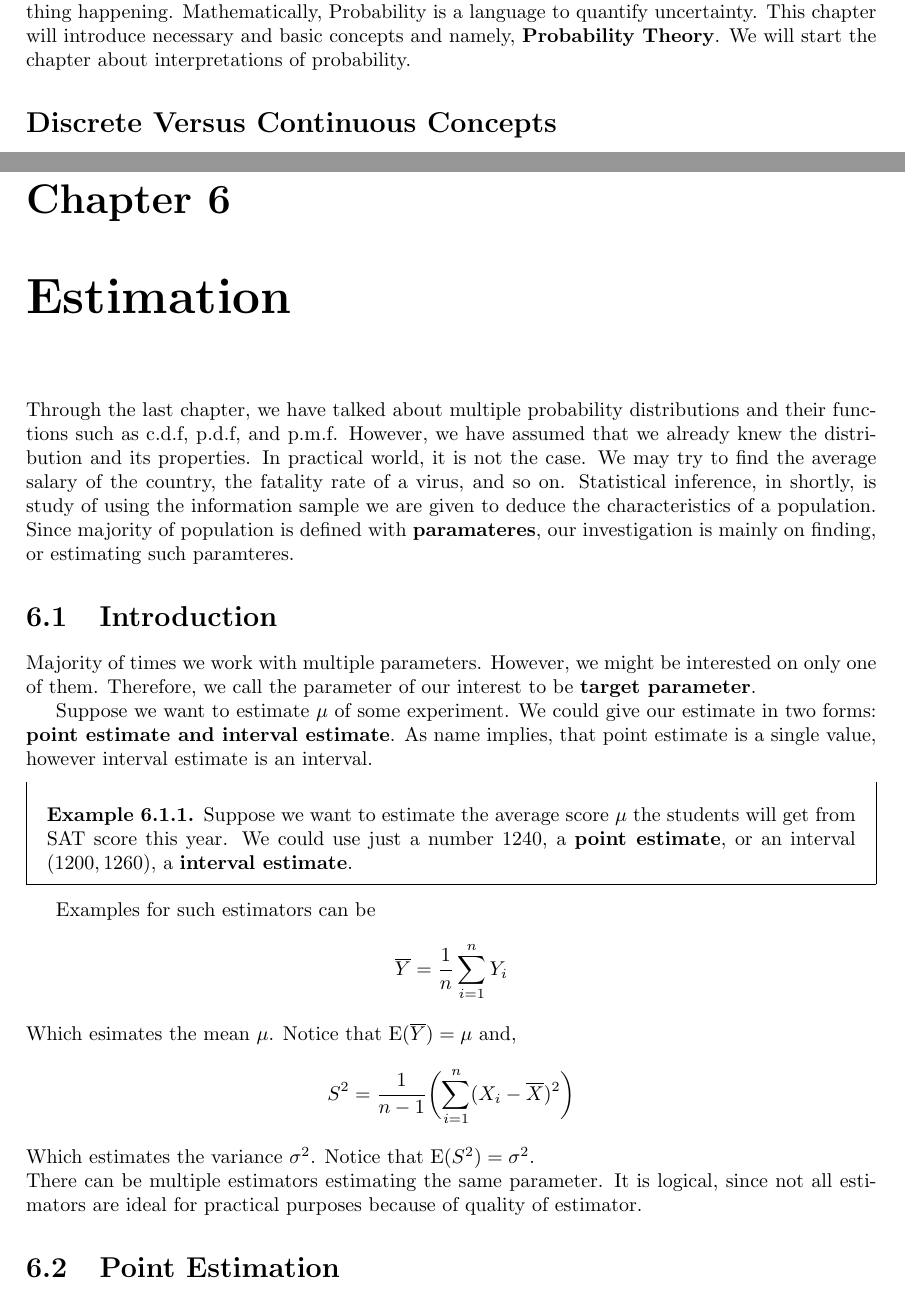
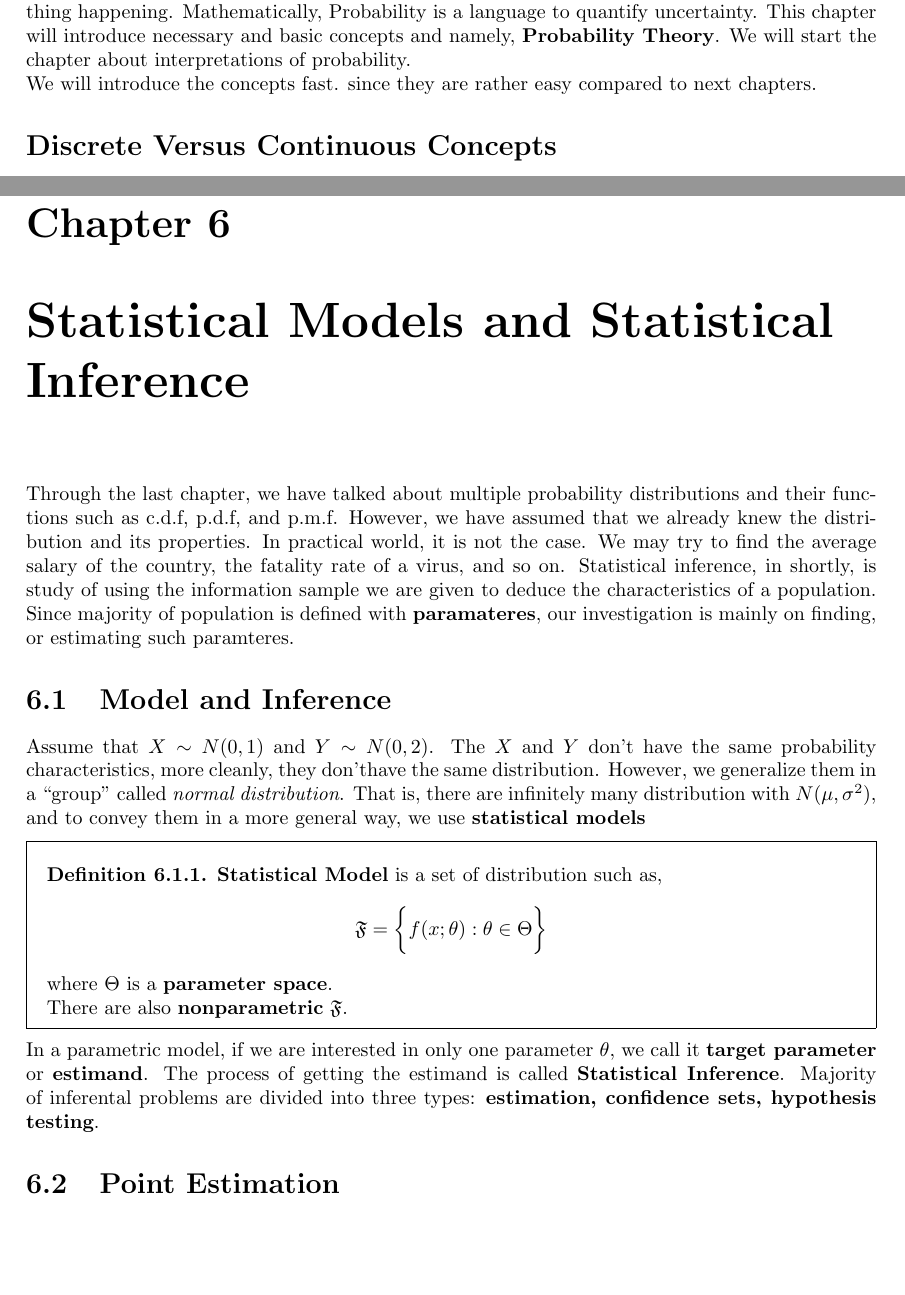
Before and after one commit to JosephMehdiyev/Statistics-and-Probability-with-Code-Applications, a LaTeX thesis (main.tex, which reads chapters/probability/introductiontoprobability.tex, chapters/statisticalInference/Estimation.tex): two parts of pages 6 and 34 of 41, joined at a grey line, cut so that both start at the same text, the shorter picture padded with empty space. Compiled offline with pdfLaTeX.

Commit message:
small changes in  chapter 6

```diff
--- a/chapters/probability/introductiontoprobability.tex
+++ b/chapters/probability/introductiontoprobability.tex
@@ -1,8 +1,8 @@
 \chapter{Introduction to Probability}
 The concept ``probability'' is used very often in everyday language to describe the chance of something happening. Mathematically, Probability is a language to quantify uncertainty.
-This chapter will introduce necessary and basic concepts and namely, \textbf{Probability Theory}. We will start the chapter about interpretations of probability.
+This chapter will introduce necessary and basic concepts and namely, \textbf{Probability Theory}. We will start the chapter about interpretations of probability. \\
+We will introduce the concepts fast. since they are rather easy compared to next chapters.
 %-------------------------------------------------
-
 \section*{Discrete Versus Continuous Concepts}
 Before we even begin with our concepts. we must learn the difference between the terms \textbf{Discrete} and \textbf{Continuous} probabilities. Through the book, we will use these terms many times.
 The Mathematics bluntly can be divided into two distinct categories: \textit{Continuous} mathematics is the study of the objects are uncountable values i.e real numbers, intervals of real numbers and so on; \textit{Discrete} mathematics are study of countable objects.
--- a/chapters/statisticalInference/Estimation.tex
+++ b/chapters/statisticalInference/Estimation.tex
@@ -1,4 +1,4 @@
-\chapter{Estimation}
+\chapter{Statistical Models and Statistical Inference}
 Through the last chapter, we have talked about multiple probability distributions and their functions such as c.d.f, p.d.f, and p.m.f.
 However, we have assumed that we already knew the distribution and its properties. In practical world, it is not the case.
 We may try to find the average salary of the country, the fatality rate of a virus, and so on.
@@ -7,21 +7,17 @@ Since majority of population is defined with \textbf{paramateres}, our investiga
 
 
 
-\section{Introduction}
-Majority of times we work with multiple parameters. However, we might be interested on only one of them. Therefore,  we call the parameter of our interest to be \textbf{target parameter}.
-\par
-    Suppose we want to estimate $\mu$ of some experiment. We could give our estimate in two forms: $\textbf{point estimate and interval estimate}$. As name implies, that point estimate is a single value, however interval estimate is an interval.
+\section{Model and Inference}
+Assume that $ X \sim N(0,1)$ and $Y \sim N(0,2)$. The $X$ and $Y$ don't have the same probability characteristics, more cleanly, they don'thave the same distribution. However, we generalize them in a ``group'' called \textit{normal distribution}. That is, there are infinitely many distribution with $N(\mu, \sigma^2)$, and to convey them in a more general way, we use \textbf{statistical models}
+\begin{definition}
+    \textbf{Statistical Model} is a set of distribution such as,
+    \[ \mathfrak{F} = \biggl \{ f(x; \theta ): \theta \in \Theta \biggr \} \]
+    where $\Theta$ is a \textbf{parameter space}.\\
+    There are also \textbf{nonparametric} $\mathfrak{F}$.
+\end{definition}
+In a parametric model, if we are interested in only one parameter $\theta$, we call it \textbf{target parameter} or \textbf{estimand}.  The process of getting the estimand is called \textbf{Statistical Inference}. Majority of inferental problems are divided into three types: \textbf{estimation, confidence sets, hypothesis testing}.
 
-\begin{example}
-    Suppose we want to estimate the average score  $\mu$ the students will get from SAT score this year. We could use just a number $1240$, a \textbf{point estimate}, or an interval $(1200,1260)$, a \textbf{interval estimate}.
-\end{example}
 
-Examples for such estimators can be
-\[\overline{Y} = \frac{1}{n}\sum_{i=1}^n Y_i \]
-Which esimates the mean $\mu$. Notice that $\E(\overline{Y}) = \mu$ and,
-\[ S^2 = \frac{1}{n-1} \biggl(  \sum_{i = 1}^n  (X_i - \overline{X})^2 \biggr) \]
-Which estimates the variance $\sigma^2$. Notice that $\E(S^2) = \sigma^2$.\newline
-There can be multiple estimators estimating the same parameter. It is logical, since not all estimators are ideal for practical purposes because of quality of estimator.
 \section{Point Estimation}
 By convention we write the estimate of $\theta$ as $\widehat{\theta}$. Since $\theta$ is constant and by definition $\widehat{\theta}$ is a function, $\widehat{\theta}$ is a r.v. Remark that funtion of r.vs is a r.v. In more mathematical way,
 \begin{definition}
```
Also changed, not shown: chapters/statisticalInference/parametric.tex (+2 -1 lines), main.pdf, chapters/statisticalInference/Estimation.tex (2 more changed lines).
